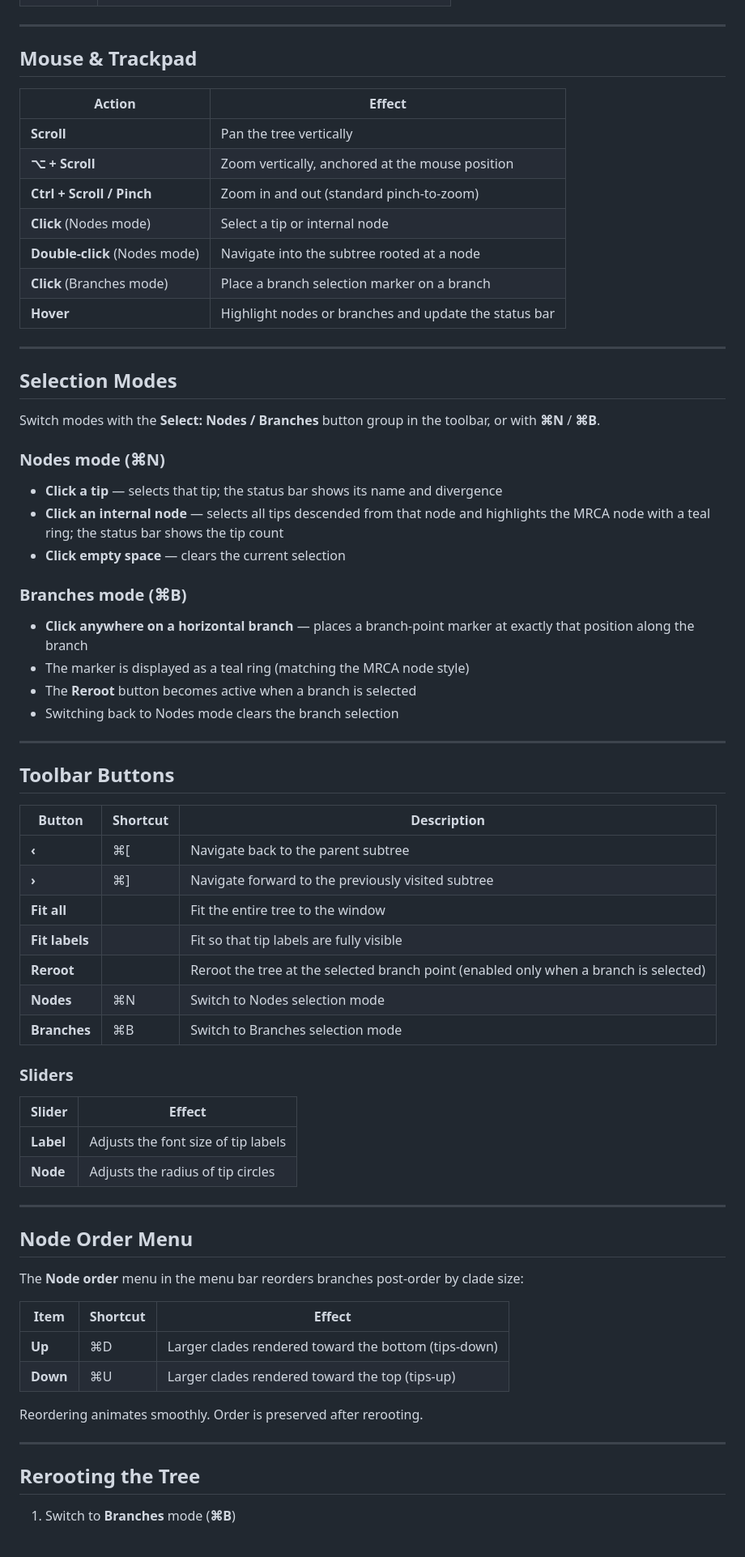
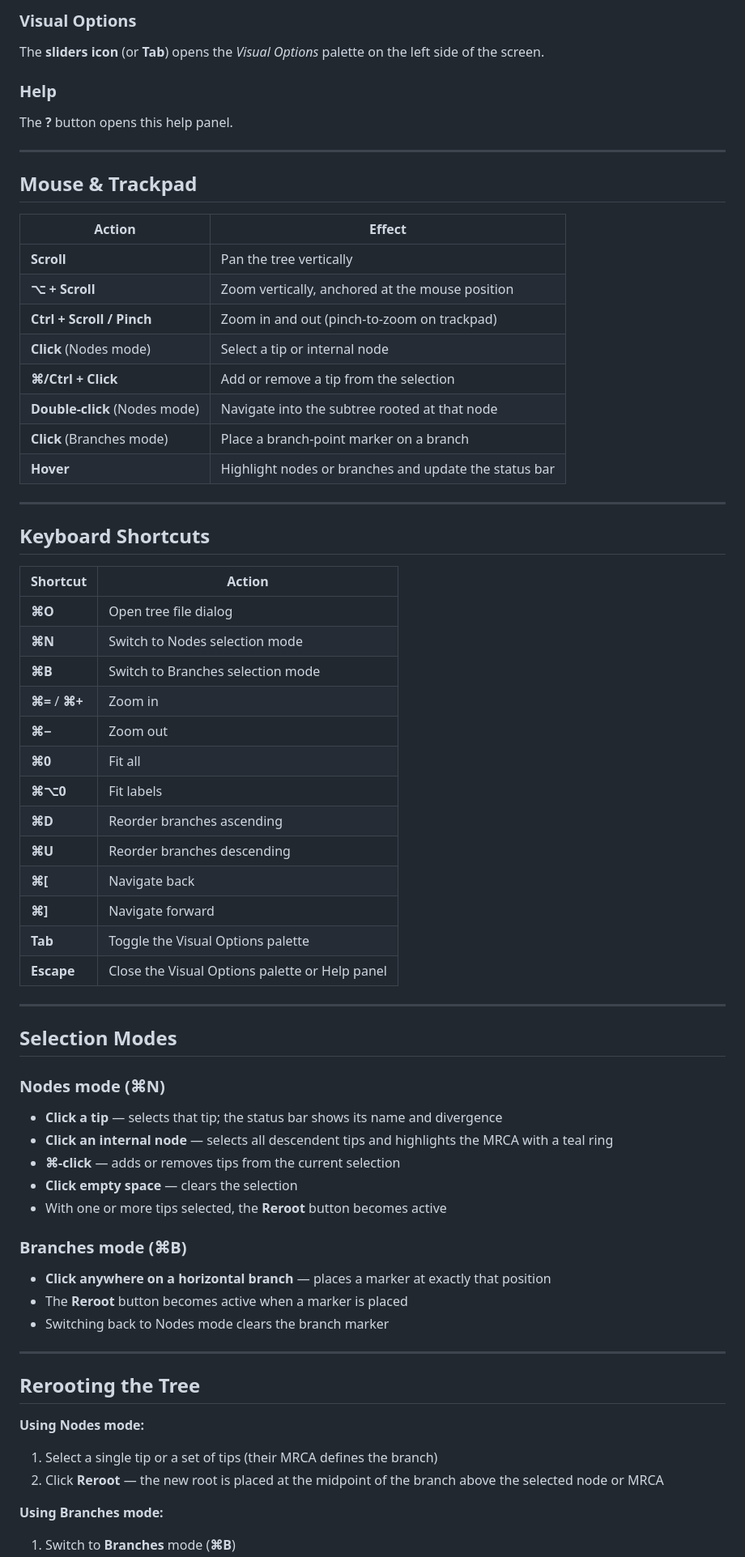
Before and after one commit to artic-network/peartree, a Markdown page: help.md, the part around one of its changes. Shown at 81% size. Rendered like a GitHub page.

Commit message:
update help

```diff
--- a/help.md
+++ b/help.md
@@ -28,3 +74,10 @@ The interface has three main areas:
+### Visual Options
+
+The **sliders icon** (or **Tab**) opens the *Visual Options* palette on the left side of the screen.
+
+### Help
+
+The **?** button opens this help panel.
 
 ---
 
@@ -34,67 +87,58 @@ The interface has three main areas:
 |---|---|
 | **Scroll** | Pan the tree vertically |
 | **⌥ + Scroll** | Zoom vertically, anchored at the mouse position |
-| **Ctrl + Scroll / Pinch** | Zoom in and out (standard pinch-to-zoom) |
+| **Ctrl + Scroll / Pinch** | Zoom in and out (pinch-to-zoom on trackpad) |
 | **Click** (Nodes mode) | Select a tip or internal node |
-| **Double-click** (Nodes mode) | Navigate into the subtree rooted at a node |
-| **Click** (Branches mode) | Place a branch selection marker on a branch |
+| **⌘/Ctrl + Click** | Add or remove a tip from the selection |
+| **Double-click** (Nodes mode) | Navigate into the subtree rooted at that node |
+| **Click** (Branches mode) | Place a branch-point marker on a branch |
 | **Hover** | Highlight nodes or branches and update the status bar |
+
+---
+
+## Keyboard Shortcuts
+
+| Shortcut | Action |
+|---|---|
+| **⌘O** | Open tree file dialog |
+| **⌘N** | Switch to Nodes selection mode |
+| **⌘B** | Switch to Branches selection mode |
+| **⌘=** / **⌘+** | Zoom in |
+| **⌘−** | Zoom out |
+| **⌘0** | Fit all |
+| **⌘⌥0** | Fit labels |
+| **⌘D** | Reorder branches ascending |
+| **⌘U** | Reorder branches descending |
+| **⌘[** | Navigate back |
+| **⌘]** | Navigate forward |
+| **Tab** | Toggle the Visual Options palette |
+| **Escape** | Close the Visual Options palette or Help panel |
 
 ---
 
 ## Selection Modes
 
-Switch modes with the **Select: Nodes / Branches** button group in the toolbar, or with **⌘N** / **⌘B**.
-
 ### Nodes mode (⌘N)
 
 - **Click a tip** — selects that tip; the status bar shows its name and divergence
-- **Click an internal node** — selects all tips descended from that node and highlights the MRCA node with a teal ring; the status bar shows the tip count
-- **Click empty space** — clears the current selection
+- **Click an internal node** — selects all descendent tips and highlights the MRCA with a teal ring
+- **⌘-click** — adds or removes tips from the current selection
+- **Click empty space** — clears the selection
+- With one or more tips selected, the **Reroot** button becomes active
 
 ### Branches mode (⌘B)
 
-- **Click anywhere on a horizontal branch** — places a branch-point marker at exactly that position along the branch
-- The marker is displayed as a teal ring (matching the MRCA node style)
-- The **Reroot** button becomes active when a branch is selected
-- Switching back to Nodes mode clears the branch selection
-
----
-
-## Toolbar Buttons
-
-| Button | Shortcut | Description |
-|---|---|---|
-| **‹** | ⌘[ | Navigate back to the parent subtree |
-| **›** | ⌘] | Navigate forward to the previously visited subtree |
-| **Fit all** | | Fit the entire tree to the window |
-| **Fit labels** | | Fit so that tip labels are fully visible |
-| **Reroot** | | Reroot the tree at the selected branch point (enabled only when a branch is selected) |
-| **Nodes** | ⌘N | Switch to Nodes selection mode |
-| **Branches** | ⌘B | Switch to Branches selection mode |
-
-### Sliders
-
-| Slider | Effect |
-|---|---|
-| **Label** | Adjusts the font size of tip labels |
-| **Node** | Adjusts the radius of tip circles |
-
----
-
-## Node Order Menu
-
-The **Node order** menu in the menu bar reorders branches post-order by clade size:
-
-| Item | Shortcut | Effect |
-|---|---|---|
-| **Up** | ⌘D | Larger clades rendered toward the bottom (tips-down) |
-| **Down** | ⌘U | Larger clades rendered toward the top (tips-up) |
-
-Reordering animates smoothly. Order is preserved after rerooting.
+- **Click anywhere on a horizontal branch** — places a marker at exactly that position
+- The **Reroot** button becomes active when a marker is placed
+- Switching back to Nodes mode clears the branch marker
 
 ---
 
 ## Rerooting the Tree
 
+**Using Nodes mode:**
+1. Select a single tip or a set of tips (their MRCA defines the branch)
+2. Click **Reroot** — the new root is placed at the midpoint of the branch above the selected node or MRCA
+
+**Using Branches mode:**
 1. Switch to **Branches** mode (**⌘B**)
```
Also changed, not shown: other parts of help.md (+80 -25 lines).
